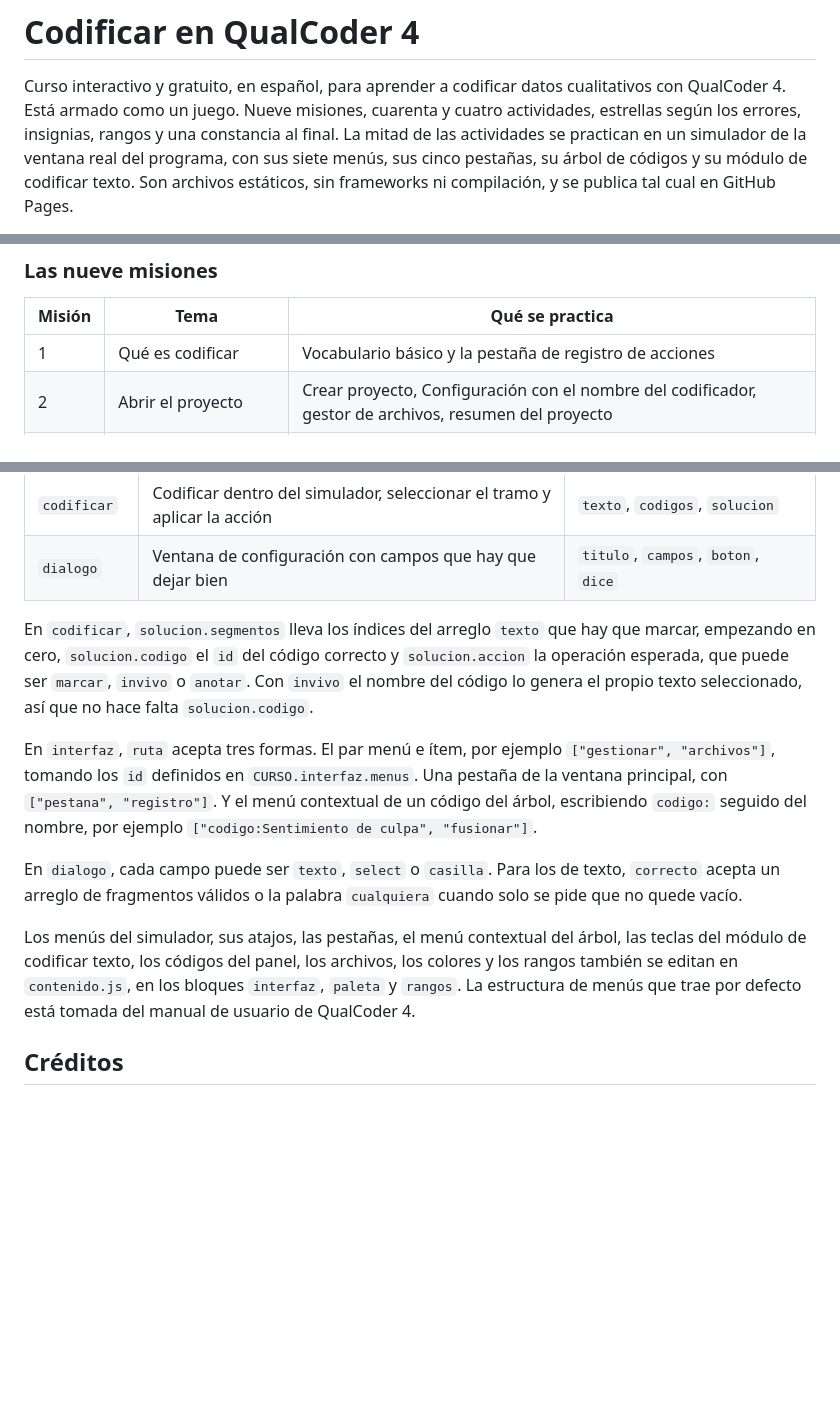
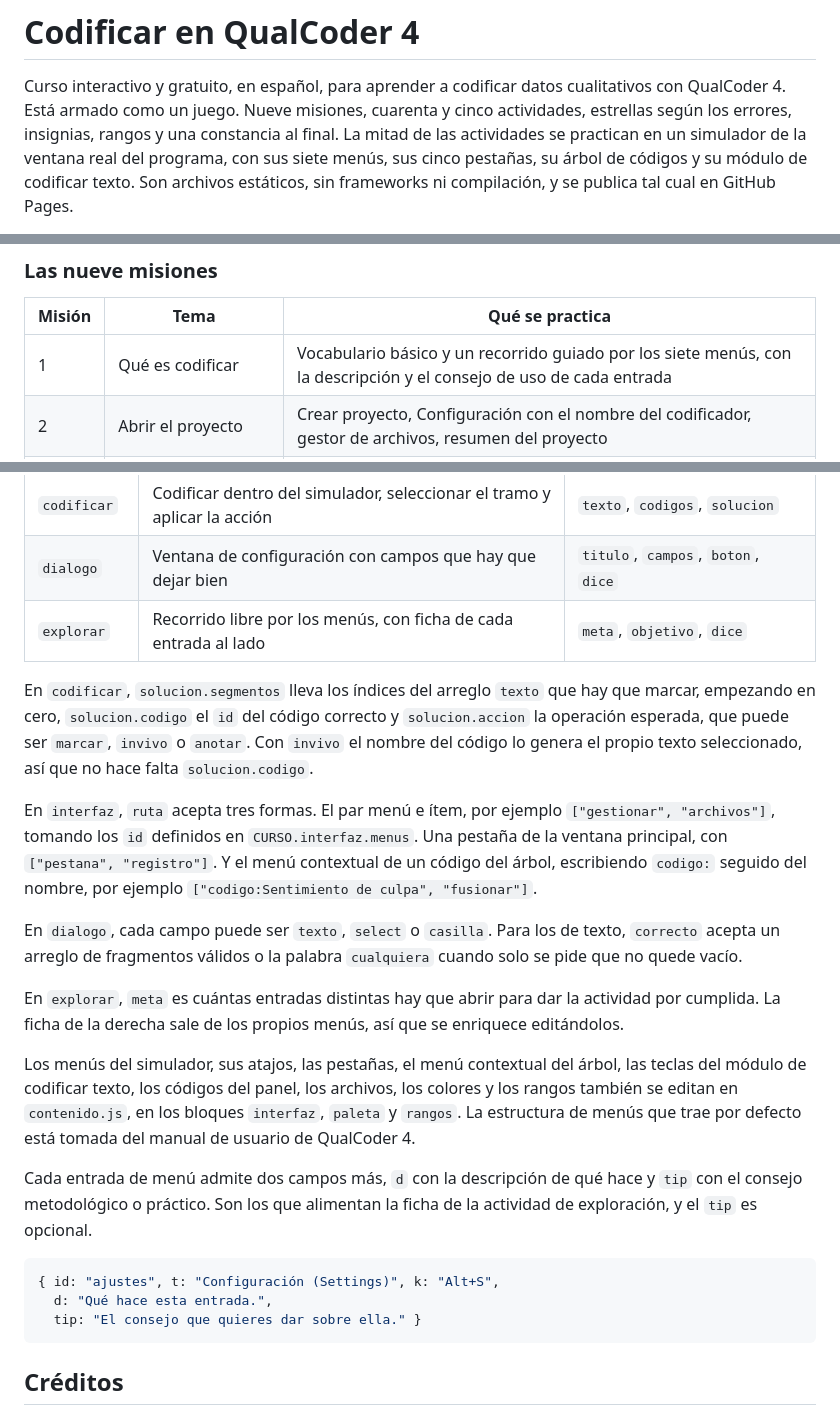
Before and after one commit to Salomon-Mazatlan/Curso-QualCoder-Interactivo, a Markdown page: README.md, 3 parts joined by grey strips. GitHub-like rendering; blank space fills up the shorter version.

````diff
--- a/README.md
+++ b/README.md
@@ -1,7 +1,7 @@
 # Codificar en QualCoder 4
 
 Curso interactivo y gratuito, en español, para aprender a codificar datos cualitativos con QualCoder 4.
-Está armado como un juego. Nueve misiones, cuarenta y cuatro actividades, estrellas según los errores,
+Está armado como un juego. Nueve misiones, cuarenta y cinco actividades, estrellas según los errores,
 insignias, rangos y una constancia al final. La mitad de las actividades se practican en un simulador de la
 ventana real del programa, con sus siete menús, sus cinco pestañas, su árbol de códigos y su módulo de
 codificar texto. Son archivos estáticos, sin frameworks ni compilación, y se publica tal cual en GitHub
@@ -52,7 +52,7 @@ navegador de quien juega, sin cuentas ni servidor.
 
 | Misión | Tema | Qué se practica |
 | --- | --- | --- |
-| 1 | Qué es codificar | Vocabulario básico y la pestaña de registro de acciones |
+| 1 | Qué es codificar | Vocabulario básico y un recorrido guiado por los siete menús, con la descripción y el consejo de uso de cada entrada |
 | 2 | Abrir el proyecto | Crear proyecto, Configuración con el nombre del codificador, gestor de archivos, resumen del proyecto |
 | 3 | Codificar texto | Abrir el módulo, crear un código desde el árbol, marcar dos segmentos con Q |
 | 4 | En vivo, anotar y memos | Código in vivo con V, anotación con A, memo del código, diarios |
@@ -127,6 +127,7 @@ Los ocho tipos de actividad disponibles.
 | `interfaz` | Simulador de QualCoder, hay que llegar a la función correcta | `objetivo`, `ruta`, `dice` |
 | `codificar` | Codificar dentro del simulador, seleccionar el tramo y aplicar la acción | `texto`, `codigos`, `solucion` |
 | `dialogo` | Ventana de configuración con campos que hay que dejar bien | `titulo`, `campos`, `boton`, `dice` |
+| `explorar` | Recorrido libre por los menús, con ficha de cada entrada al lado | `meta`, `objetivo`, `dice` |
 
 En `codificar`, `solucion.segmentos` lleva los índices del arreglo `texto` que hay que marcar, empezando en
 cero, `solucion.codigo` el `id` del código correcto y `solucion.accion` la operación esperada, que puede ser
@@ -141,11 +142,24 @@ nombre, por ejemplo `["codigo:Sentimiento de culpa", "fusionar"]`.
 En `dialogo`, cada campo puede ser `texto`, `select` o `casilla`. Para los de texto, `correcto` acepta un
 arreglo de fragmentos válidos o la palabra `cualquiera` cuando solo se pide que no quede vacío.
 
+En `explorar`, `meta` es cuántas entradas distintas hay que abrir para dar la actividad por cumplida. La
+ficha de la derecha sale de los propios menús, así que se enriquece editándolos.
+
 Los menús del simulador, sus atajos, las pestañas, el menú contextual del árbol, las teclas del módulo de
 codificar texto, los códigos del panel, los archivos, los colores y los rangos también se editan en
 `contenido.js`, en los bloques `interfaz`, `paleta` y `rangos`. La estructura de menús que trae por defecto
 está tomada del manual de usuario de QualCoder 4.
 
+Cada entrada de menú admite dos campos más, `d` con la descripción de qué hace y `tip` con el consejo
+metodológico o práctico. Son los que alimentan la ficha de la actividad de exploración, y el `tip` es
+opcional.
+
+```js
+{ id: "ajustes", t: "Configuración (Settings)", k: "Alt+S",
+  d: "Qué hace esta entrada.",
+  tip: "El consejo que quieres dar sobre ella." }
+```
+
 ## Créditos
 
 Material de SoftCualitativo, [www.softcualitativo.com](https://www.softcualitativo.com). QualCoder es
````
